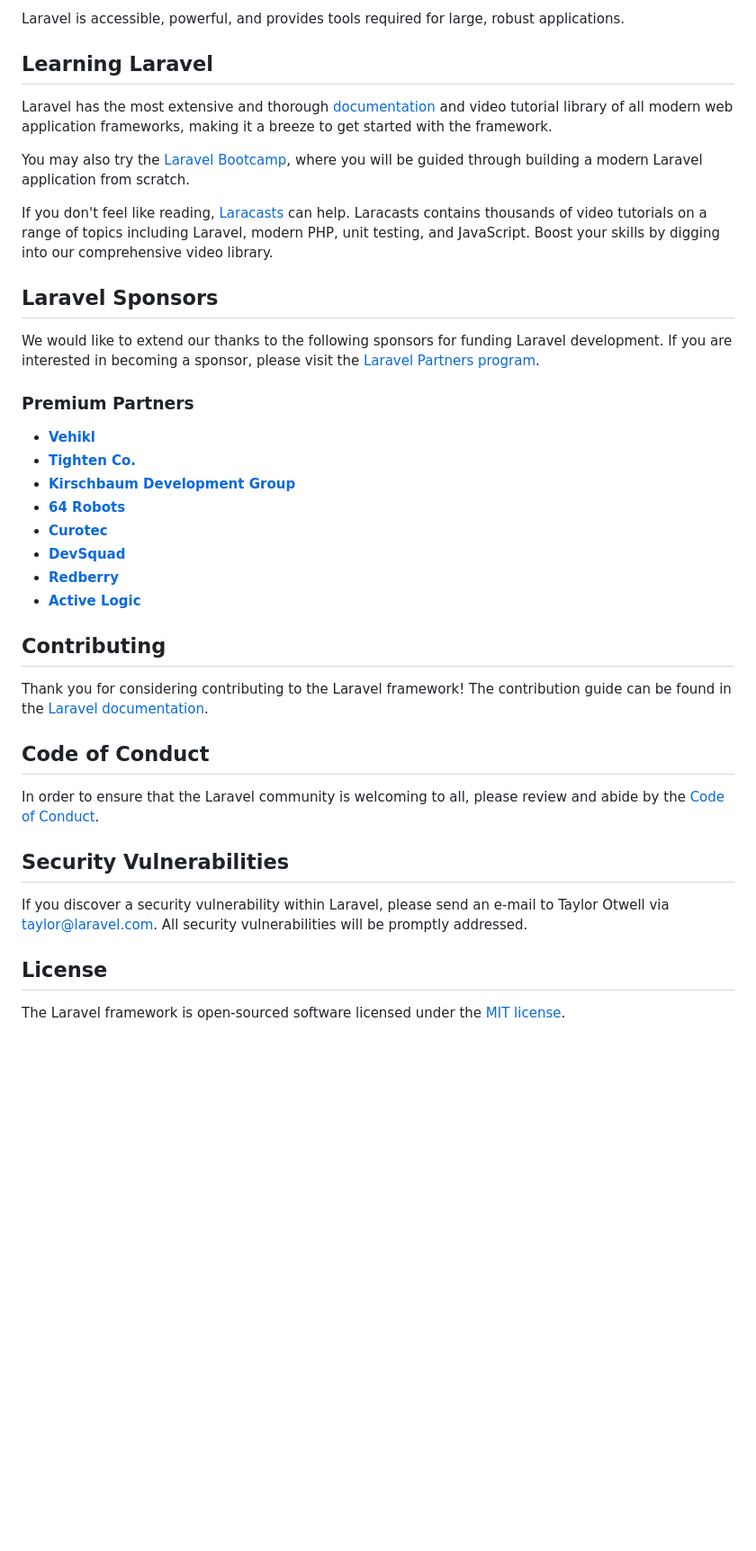
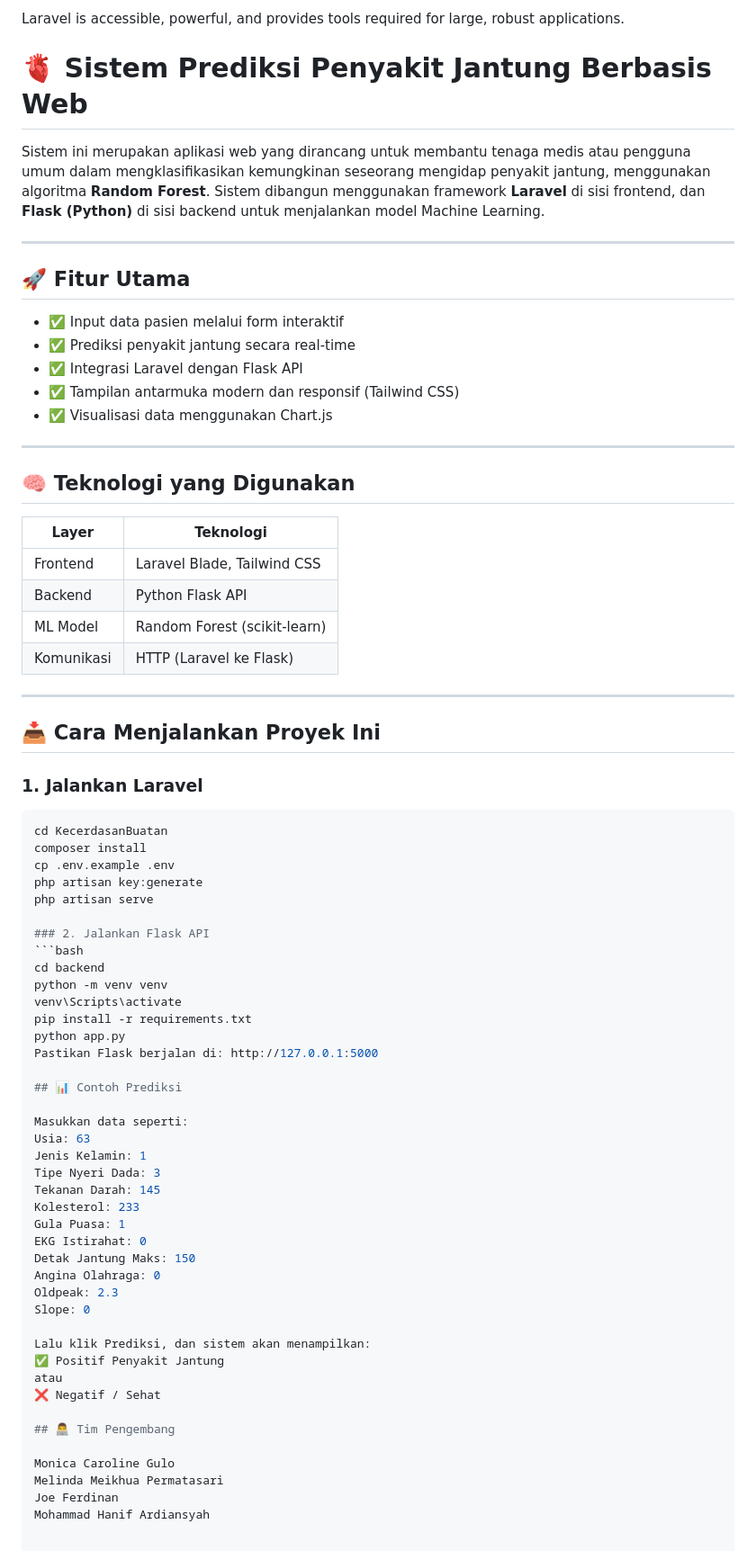
Before and after one commit to MohammadHanif002/Sistem-Klasifikasi-Pengidap-Penyakit-Jantung, a Markdown page: README.md, the part around the change. Shown: that part at 90% size. Drawn GitHub-style; blank space fills up the shorter version.

````diff
--- a/README.md
+++ b/README.md
@@ -21,41 +21,75 @@ Laravel is a web application framework with expressive, elegant syntax. We belie
 
 Laravel is accessible, powerful, and provides tools required for large, robust applications.
 
-## Learning Laravel
+# 🫀 Sistem Prediksi Penyakit Jantung Berbasis Web
 
-Laravel has the most extensive and thorough [documentation](https://laravel.com/docs) and video tutorial library of all modern web application frameworks, making it a breeze to get started with the framework.
+Sistem ini merupakan aplikasi web yang dirancang untuk membantu tenaga medis atau pengguna umum dalam mengklasifikasikan kemungkinan seseorang mengidap penyakit jantung, menggunakan algoritma **Random Forest**. Sistem dibangun menggunakan framework **Laravel** di sisi frontend, dan **Flask (Python)** di sisi backend untuk menjalankan model Machine Learning.
 
-You may also try the [Laravel Bootcamp](https://bootcamp.laravel.com), where you will be guided through building a modern Laravel application from scratch.
+---
 
-If you don't feel like reading, [Laracasts](https://laracasts.com) can help. Laracasts contains thousands of video tutorials on a range of topics including Laravel, modern PHP, unit testing, and JavaScript. Boost your skills by digging into our comprehensive video library.
+## 🚀 Fitur Utama
 
-## Laravel Sponsors
+- ✅ Input data pasien melalui form interaktif
+- ✅ Prediksi penyakit jantung secara real-time
+- ✅ Integrasi Laravel dengan Flask API
+- ✅ Tampilan antarmuka modern dan responsif (Tailwind CSS)
+- ✅ Visualisasi data menggunakan Chart.js
 
-We would like to extend our thanks to the following sponsors for funding Laravel development. If you are interested in becoming a sponsor, please visit the [Laravel Partners program](https://partners.laravel.com).
+---
 
-### Premium Partners
+## 🧠 Teknologi yang Digunakan
 
-- **[Vehikl](https://vehikl.com)**
-- **[Tighten Co.](https://tighten.co)**
-- **[Kirschbaum Development Group](https://kirschbaumdevelopment.com)**
-- **[64 Robots](https://64robots.com)**
-- **[Curotec](https://www.curotec.com/services/technologies/laravel)**
-- **[DevSquad](https://devsquad.com/hire-laravel-developers)**
-- **[Redberry](https://redberry.international/laravel-development)**
-- **[Active Logic](https://activelogic.com)**
+| Layer         | Teknologi                    |
+|---------------|------------------------------|
+| Frontend      | Laravel Blade, Tailwind CSS  |
+| Backend       | Python Flask API             |
+| ML Model      | Random Forest (scikit-learn) |
+| Komunikasi    | HTTP (Laravel ke Flask)      |
 
-## Contributing
+---
 
-Thank you for considering contributing to the Laravel framework! The contribution guide can be found in the [Laravel documentation](https://laravel.com/docs/contributions).
+## 📥 Cara Menjalankan Proyek Ini
 
-## Code of Conduct
+### 1. Jalankan Laravel
+```bash
+cd KecerdasanBuatan
+composer install
+cp .env.example .env
+php artisan key:generate
+php artisan serve
 
-In order to ensure that the Laravel community is welcoming to all, please review and abide by the [Code of Conduct](https://laravel.com/docs/contributions#code-of-conduct).
+### 2. Jalankan Flask API
+```bash
+cd backend
+python -m venv venv
+venv\Scripts\activate
+pip install -r requirements.txt
+python app.py
+Pastikan Flask berjalan di: http://127.0.0.1:5000
 
-## Security Vulnerabilities
+## 📊 Contoh Prediksi
 
-If you discover a security vulnerability within Laravel, please send an e-mail to Taylor Otwell via [taylor@laravel.com](mailto:taylor@laravel.com). All security vulnerabilities will be promptly addressed.
+Masukkan data seperti:
+Usia: 63
+Jenis Kelamin: 1
+Tipe Nyeri Dada: 3
+Tekanan Darah: 145
+Kolesterol: 233
+Gula Puasa: 1
+EKG Istirahat: 0
+Detak Jantung Maks: 150
+Angina Olahraga: 0
+Oldpeak: 2.3
+Slope: 0
 
-## License
+Lalu klik Prediksi, dan sistem akan menampilkan:
+✅ Positif Penyakit Jantung
+atau
+❌ Negatif / Sehat
 
-The Laravel framework is open-sourced software licensed under the [MIT license](https://opensource.org/licenses/MIT).
+## 👨‍💻 Tim Pengembang
+
+Monica Caroline Gulo
+Melinda Meikhua Permatasari
+Joe Ferdinan
+Mohammad Hanif Ardiansyah
````
